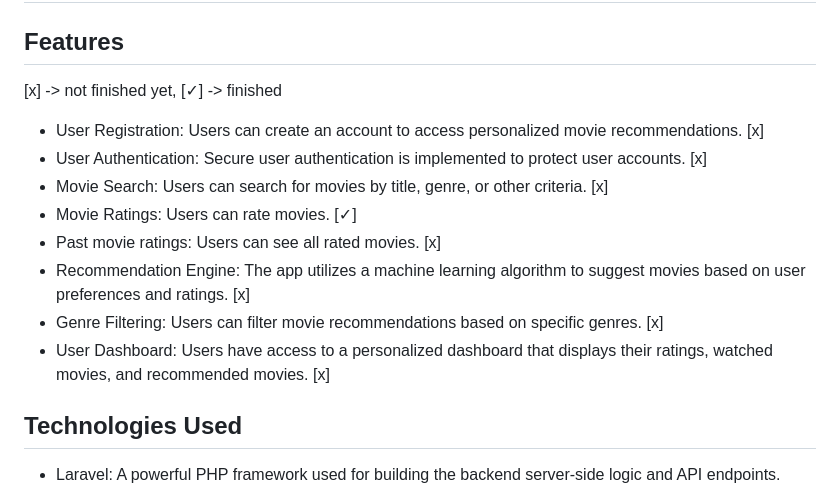
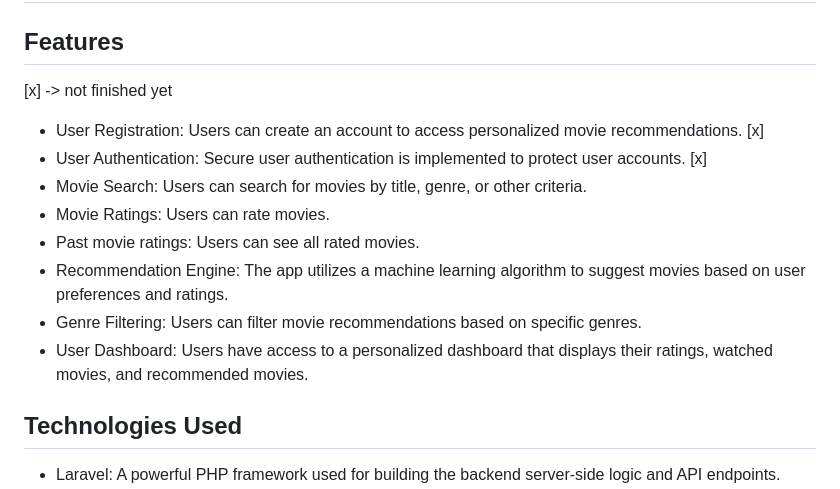
Before and after one commit to thomasaltenburger98/movie-recommendation, a Markdown page: README.md, the part around the change. Rendered like a GitHub page.

Commit message:
Update features list in README

```diff
--- a/README.md
+++ b/README.md
@@ -13,16 +13,16 @@ In the future, users can also view their movie ratings from the past and receive
 
 ## Features
 
-[x] -> not finished yet, [✓] -> finished
+[x] -> not finished yet
 
 - User Registration: Users can create an account to access personalized movie recommendations. [x]
 - User Authentication: Secure user authentication is implemented to protect user accounts. [x]
-- Movie Search: Users can search for movies by title, genre, or other criteria. [x]
-- Movie Ratings: Users can rate movies. [✓]
-- Past movie ratings: Users can see all rated movies. [x]
-- Recommendation Engine: The app utilizes a machine learning algorithm to suggest movies based on user preferences and ratings. [x]
-- Genre Filtering: Users can filter movie recommendations based on specific genres. [x]
-- User Dashboard: Users have access to a personalized dashboard that displays their ratings, watched movies, and recommended movies. [x]
+- Movie Search: Users can search for movies by title, genre, or other criteria.
+- Movie Ratings: Users can rate movies.
+- Past movie ratings: Users can see all rated movies.
+- Recommendation Engine: The app utilizes a machine learning algorithm to suggest movies based on user preferences and ratings.
+- Genre Filtering: Users can filter movie recommendations based on specific genres.
+- User Dashboard: Users have access to a personalized dashboard that displays their ratings, watched movies, and recommended movies.
 
 ## Technologies Used
 
```
